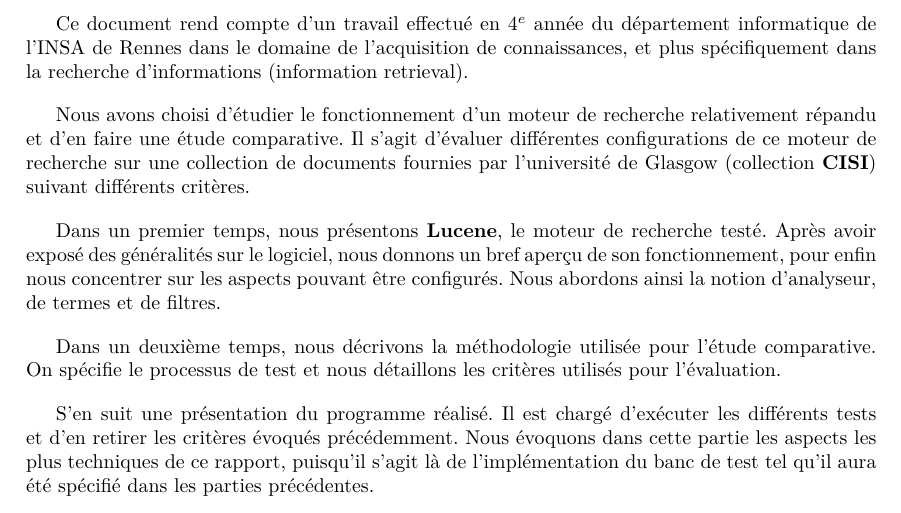
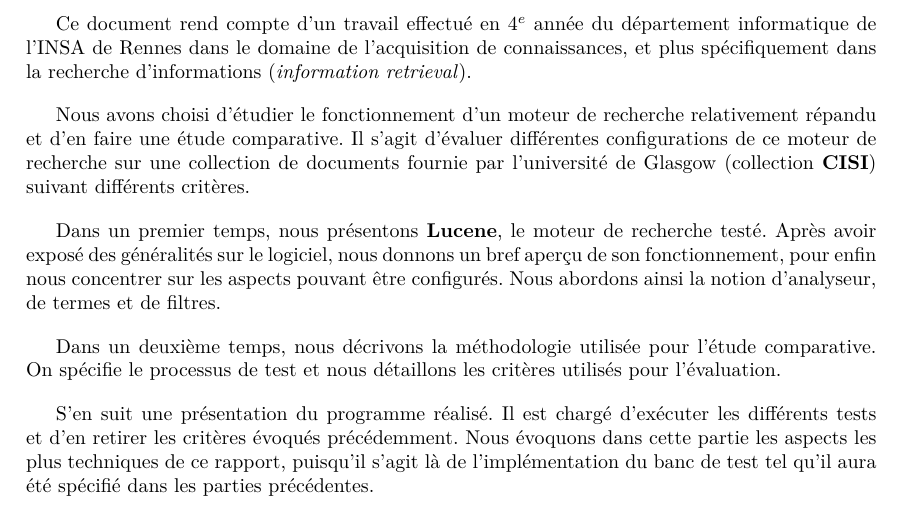
Before and after one commit to maximethebault/SearchEngine, a LaTeX document (rapports/main.tex, which reads rapports/input/intro.tex): part of page 5 of 21, cut so that both start at the same text. Compiled offline with pdfLaTeX.

Commit message:
Relecture intro

```diff
--- a/rapports/input/intro.tex
+++ b/rapports/input/intro.tex
@@ -1,8 +1,9 @@
-\section{Introduction}
+\section*{Introduction}
+\addcontentsline{toc}{section}{Introduction}
 
-Ce document rend compte d’un travail effectué en $4^{e}$ année du département informatique de l’INSA de Rennes dans le domaine de l’acquisition de connaissances, et plus spécifiquement dans la recherche d’informations (information retrieval).
+Ce document rend compte d’un travail effectué en $4^{e}$ année du département informatique de l’INSA de Rennes dans le domaine de l’acquisition de connaissances, et plus spécifiquement dans la recherche d’informations (\textit{information retrieval}).
 
-Nous avons choisi d’étudier le fonctionnement d’un moteur de recherche relativement répandu et d’en faire une étude comparative. Il s’agit d’évaluer différentes configurations de ce moteur de recherche sur une collection de documents fournies par l’université de Glasgow (collection \textbf{CISI}) suivant différents critères.
+Nous avons choisi d’étudier le fonctionnement d’un moteur de recherche relativement répandu et d’en faire une étude comparative. Il s’agit d’évaluer différentes configurations de ce moteur de recherche sur une collection de documents fournie par l’université de Glasgow (collection \textbf{CISI}) suivant différents critères.
 
 Dans un premier temps, nous présentons \textbf{Lucene}, le moteur de recherche testé. Après avoir exposé des généralités sur le logiciel, nous donnons un bref aperçu de son fonctionnement, pour enfin nous concentrer sur les aspects pouvant être configurés. Nous abordons ainsi la notion d’analyseur, de termes et de filtres.
 
```
